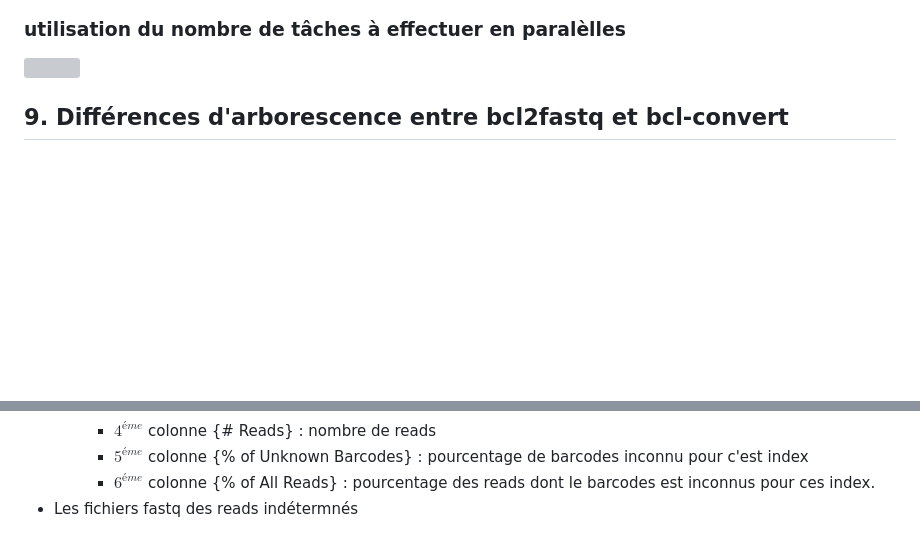
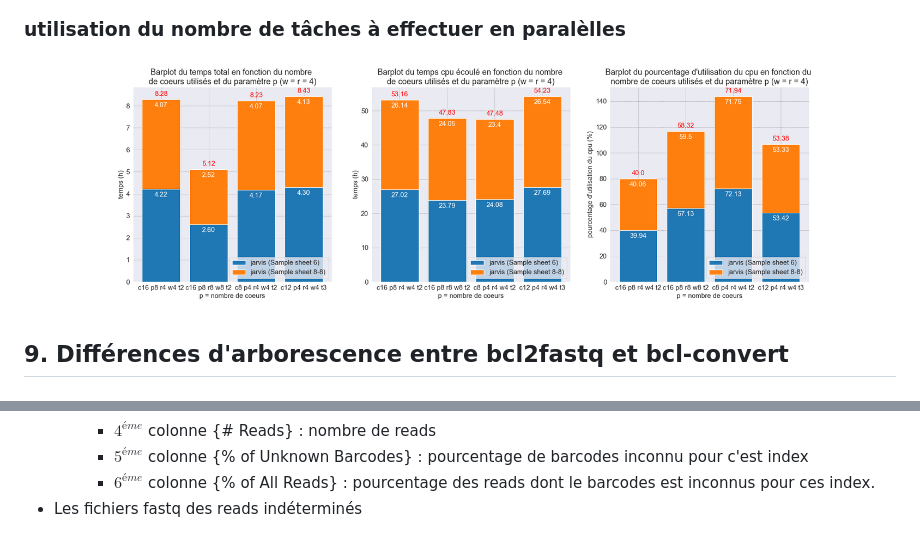
Before and after one commit to w2994a/cahier_labo_cns, a Markdown page: bcl2fastq_bcl-convert/report_bcl2fasq_bcl-convert.md, 2 parts joined by grey strips. Rendered like a GitHub page; pictures changed too: bcl2fastq_bcl-convert/img/barplot_cum_bcl-convert2_tasks.png (added); blank space fills up the shorter version; grey boxes are pictures that could not be loaded.

Commit message:
Add plot of bcl-convert

```diff
--- a/bcl2fastq_bcl-convert/report_bcl2fasq_bcl-convert.md
+++ b/bcl2fastq_bcl-convert/report_bcl2fasq_bcl-convert.md
@@ -339,7 +339,7 @@ __Différences d'utilisations en ligne de commande (utilisé actuellement) :__
 ![](img/barplot_cum_bcl-convert2.png "")
 
 ### utilisation du nombre de tâches à effectuer en paralèlles
-![](img/?? ""  )
+![](img/barplot_cum_bcl-convert2_tasks.png ""  )
 
 
 
@@ -569,4 +569,4 @@ bcl-convert
 		- $4^{éme}$ colonne {# Reads} : nombre de reads
 		- $5^{éme}$ colonne {% of Unknown Barcodes} : pourcentage de barcodes inconnu pour c'est index
 		- $6^{éme}$ colonne {% of All Reads} : pourcentage des reads dont le barcodes est inconnus pour ces index.
-- Les fichiers fastq des reads indétermnés
+- Les fichiers fastq des reads indéterminés
```
Also changed, not shown: 1 other file.
